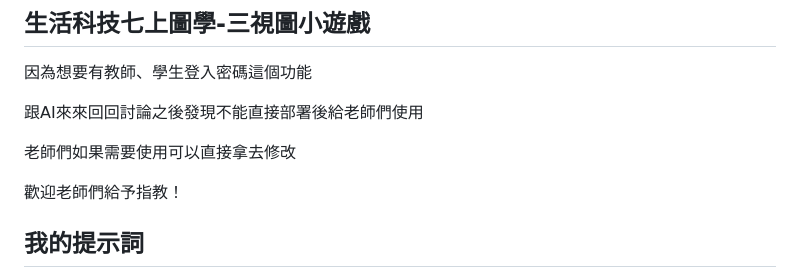
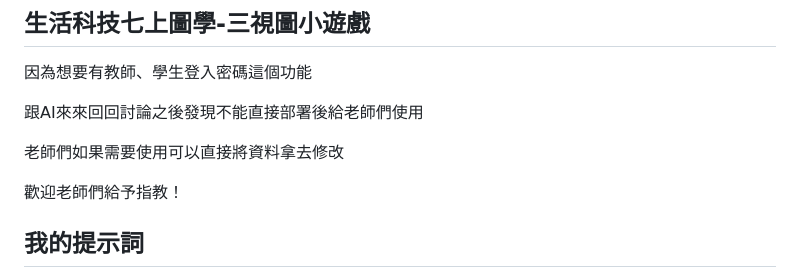
Before and after one commit to 61071009H/Living-Technology_grade07_graphics, a Markdown page: README.md, the part around the change. Rendered like a GitHub page.

Commit message:
Update README for clarity on usage instructions

```diff
--- a/README.md
+++ b/README.md
@@ -6,7 +6,7 @@ Three-view drawing game
 
 跟AI來來回回討論之後發現不能直接部署後給老師們使用
 
-老師們如果需要使用可以直接拿去修改
+老師們如果需要使用可以直接將資料拿去修改
 
 歡迎老師們給予指教！
 
```
